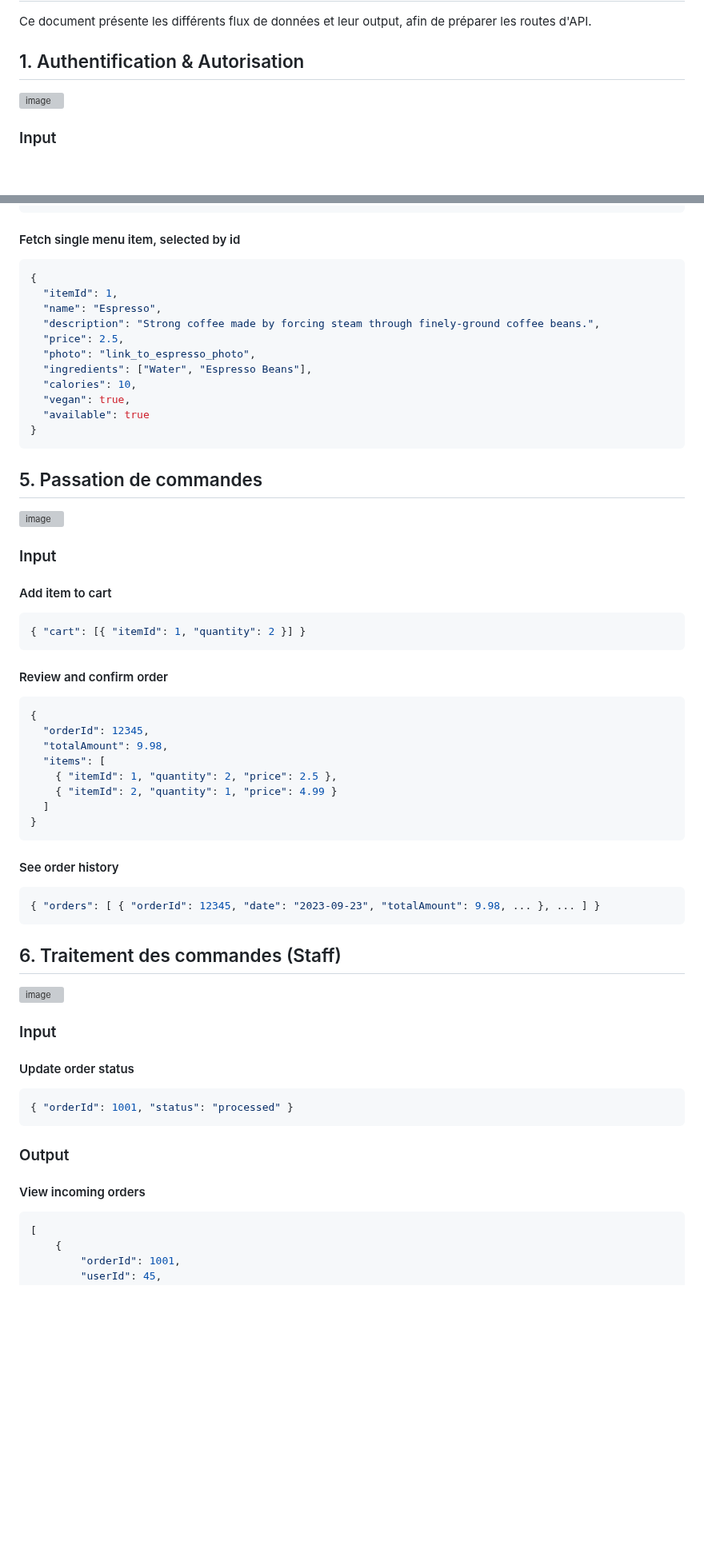
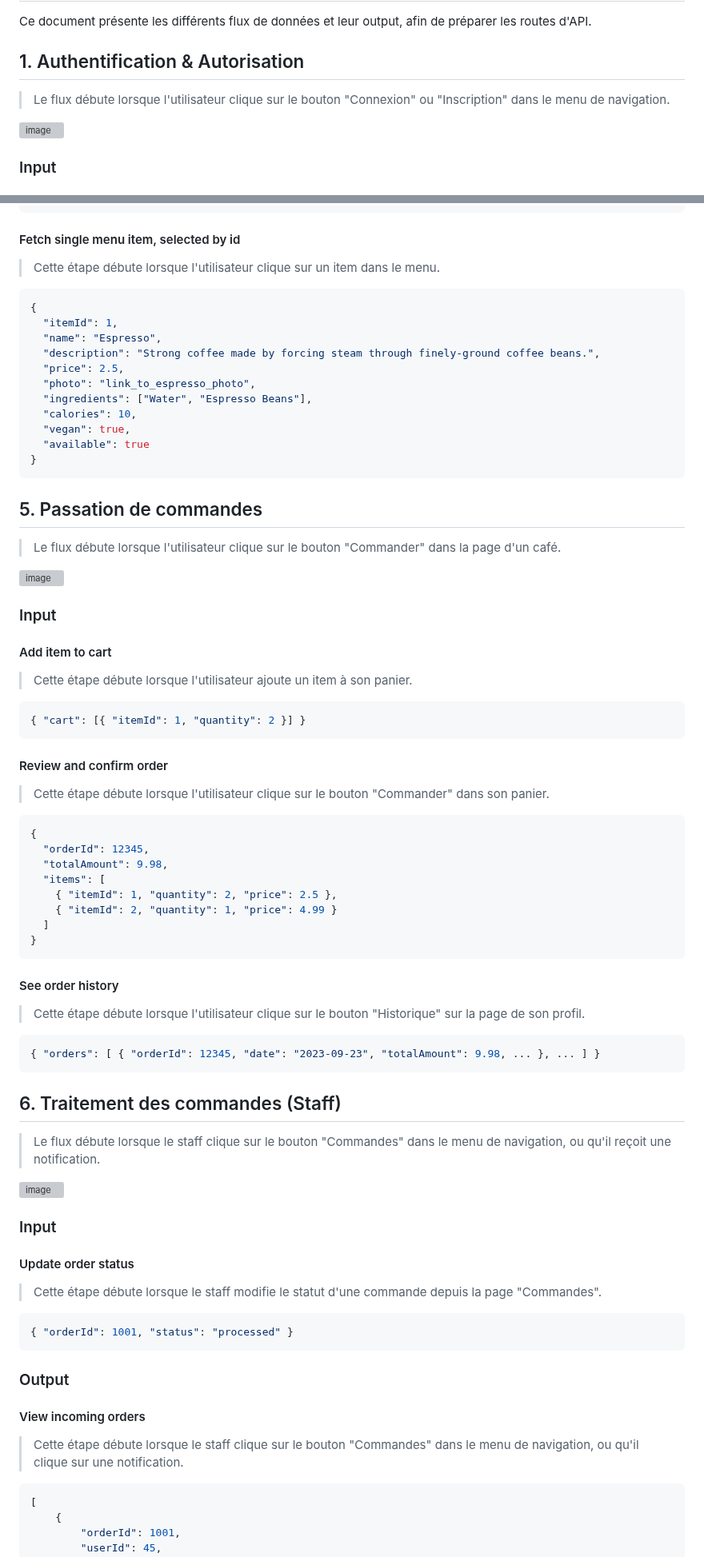
Before and after one commit to ceduni/cafe-sans-fil, a Markdown page: wiki/flux.md, 2 parts joined by grey strips. Shown at 80% size. Rendered like a GitHub page; blank space fills up the shorter version; grey boxes are pictures that could not be loaded.

````diff
--- a/wiki/flux.md
+++ b/wiki/flux.md
@@ -3,6 +3,8 @@
 Ce document présente les différents flux de données et leur output, afin de préparer les routes d'API.
 
 ## 1. Authentification & Autorisation
+
+> Le flux débute lorsque l'utilisateur clique sur le bouton "Connexion" ou "Inscription" dans le menu de navigation.
 
 <img width="609" alt="image" src="https://github.com/ceduni/udem-cafe/assets/83944331/a9d6bf6f-ae22-45d9-809b-61ba3040830b">
 
@@ -146,6 +164,8 @@ Ce document présente les différents flux de données et leur output, afin de p
 
 #### Fetch single menu item, selected by id
 
+> Cette étape débute lorsque l'utilisateur clique sur un item dans le menu.
+
 ```json
 {
   "itemId": 1,
@@ -162,17 +182,23 @@ Ce document présente les différents flux de données et leur output, afin de p
 
 ## 5. Passation de commandes
 
+> Le flux débute lorsque l'utilisateur clique sur le bouton "Commander" dans la page d'un café.
+
 <img width="832" alt="image" src="https://github.com/ceduni/udem-cafe/assets/83944331/31e97630-2ff7-4524-bc8c-a434cd8ed05b">
 
 ### Input
 
 #### Add item to cart
 
+> Cette étape débute lorsque l'utilisateur ajoute un item à son panier.
+
 ```json
 { "cart": [{ "itemId": 1, "quantity": 2 }] }
 ```
 
 #### Review and confirm order
+
+> Cette étape débute lorsque l'utilisateur clique sur le bouton "Commander" dans son panier.
 
 ```json
 {
@@ -187,17 +213,23 @@ Ce document présente les différents flux de données et leur output, afin de p
 
 #### See order history
 
+> Cette étape débute lorsque l'utilisateur clique sur le bouton "Historique" sur la page de son profil.
+
 ```json
 { "orders": [ { "orderId": 12345, "date": "2023-09-23", "totalAmount": 9.98, ... }, ... ] }
 ```
 
 ## 6. Traitement des commandes (Staff)
 
+> Le flux débute lorsque le staff clique sur le bouton "Commandes" dans le menu de navigation, ou qu'il reçoit une notification.
+
 <img width="453" alt="image" src="https://github.com/ceduni/udem-cafe/assets/83944331/91cb9dd0-e5fd-4333-bc2d-f4318b000eb2">
 
 ### Input
 
 #### Update order status
+
+> Cette étape débute lorsque le staff modifie le statut d'une commande depuis la page "Commandes".
 
 ```json
 { "orderId": 1001, "status": "processed" }
@@ -206,6 +238,8 @@ Ce document présente les différents flux de données et leur output, afin de p
 ### Output
 
 #### View incoming orders
+
+> Cette étape débute lorsque le staff clique sur le bouton "Commandes" dans le menu de navigation, ou qu'il clique sur une notification.
 
 ```json
 [
````
Also changed, not shown: other parts of wiki/flux.md (+42 -2 lines).
